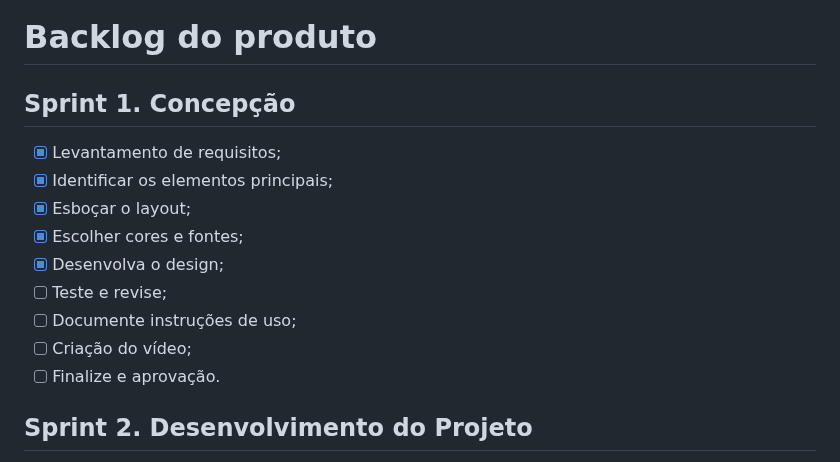
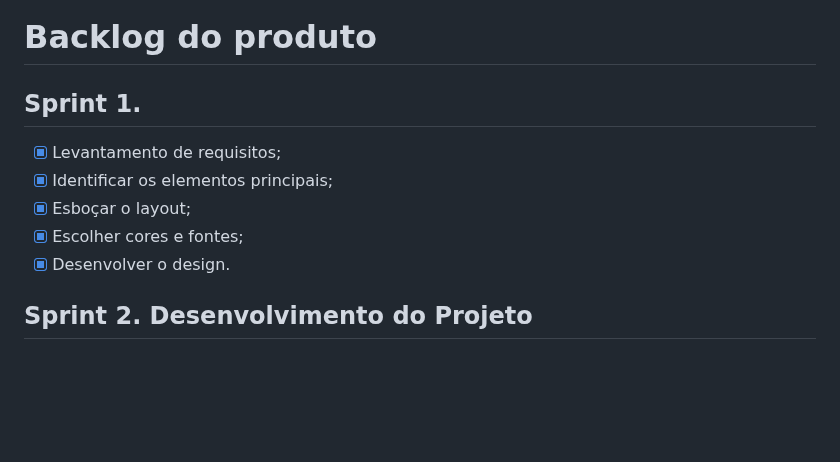
Before and after one commit to equipeAdalove/API-SEMESTRE1, a Markdown page: README.md, the part around the change. GitHub-like rendering; blank space fills up the shorter version.

```diff
--- a/README.md
+++ b/README.md
@@ -58,16 +58,12 @@ Adicionar video e documentos nessa seção
 
 # Backlog do produto
 
-## Sprint 1. Concepção
+## Sprint 1.
 - [x] Levantamento de requisitos;
 - [x] Identificar os elementos principais;
 - [x] Esboçar o layout;
 - [x] Escolher cores e fontes;
-- [x] Desenvolva o design;
-- [ ] Teste e revise;
-- [ ] Documente instruções de uso;
-- [ ] Criação do vídeo;
-- [ ] Finalize e aprovação.
+- [x] Desenvolver o design.
 
 ## Sprint 2. Desenvolvimento do Projeto
 - [ ] Documento passo a passo;
```
